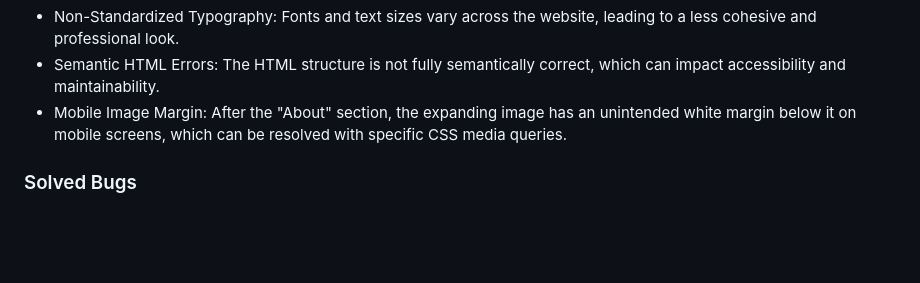
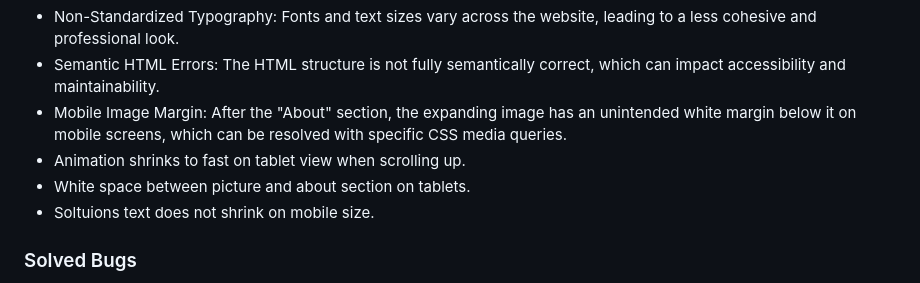
Before and after one commit to luckyfrappe/groundwork, a Markdown page: TESTING.md, the part around the change. GitHub-like rendering; blank space fills up the shorter version.

```diff
--- a/TESTING.md
+++ b/TESTING.md
@@ -34,6 +34,9 @@ Many bugs were identified and successfully resolved throughout the development p
 - Non-Standardized Typography: Fonts and text sizes vary across the website, leading to a less cohesive and professional look.
 - Semantic HTML Errors: The HTML structure is not fully semantically correct, which can impact accessibility and maintainability.
 - Mobile Image Margin: After the "About" section, the expanding image has an unintended white margin below it on mobile screens, which can be resolved with specific CSS media queries.
+- Animation shrinks to fast on tablet view when scrolling up.
+- White space between picture and about section on tablets.
+- Soltuions text does not shrink on mobile size.
 
 ### Solved Bugs
 - Typo in hero-section: A spelling error in the hero section's code has been corrected.
```
Also changed, not shown: assets/images/android-chrome-192x192.png (added), assets/images/android-chrome-512x512.png (added), assets/images/apple-touch-icon.png (added), assets/images/favicon-16x16.png (added), assets/images/favicon-32x32.png (added), 5 other files.
